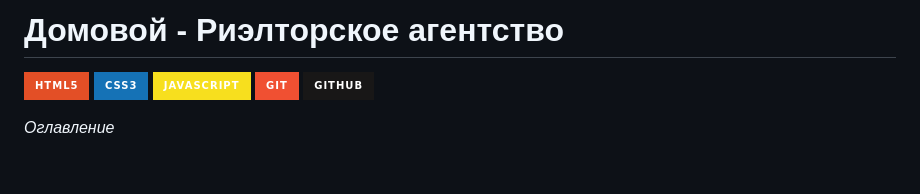
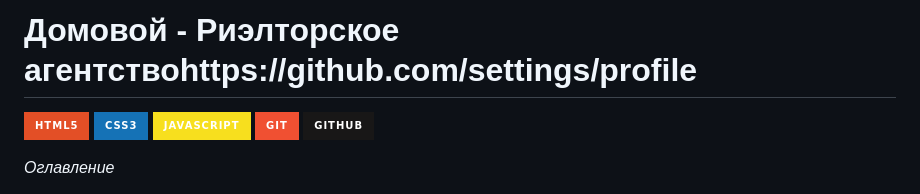
Before and after one commit to LiLQBite/Resourse-dla-rieltorskogo-agenstva, a Markdown page: README.md, the part around one of its changes. Drawn GitHub-style; badges without logos; blank space fills up the shorter version.

```diff
--- a/README.md
+++ b/README.md
@@ -1,4 +1,4 @@
-# Домовой - Риэлторское агентство
+# Домовой - Риэлторское агентствоhttps://github.com/settings/profile
 
 ![HTML5](https://img.shields.io/badge/HTML5-E34F26?style=for-the-badge&logo=html5&logoColor=white)
 ![CSS3](https://img.shields.io/badge/CSS3-1572B6?style=for-the-badge&logo=css3&logoColor=white)
```
Also changed, not shown: other parts of README.md (+2 -0 lines).
